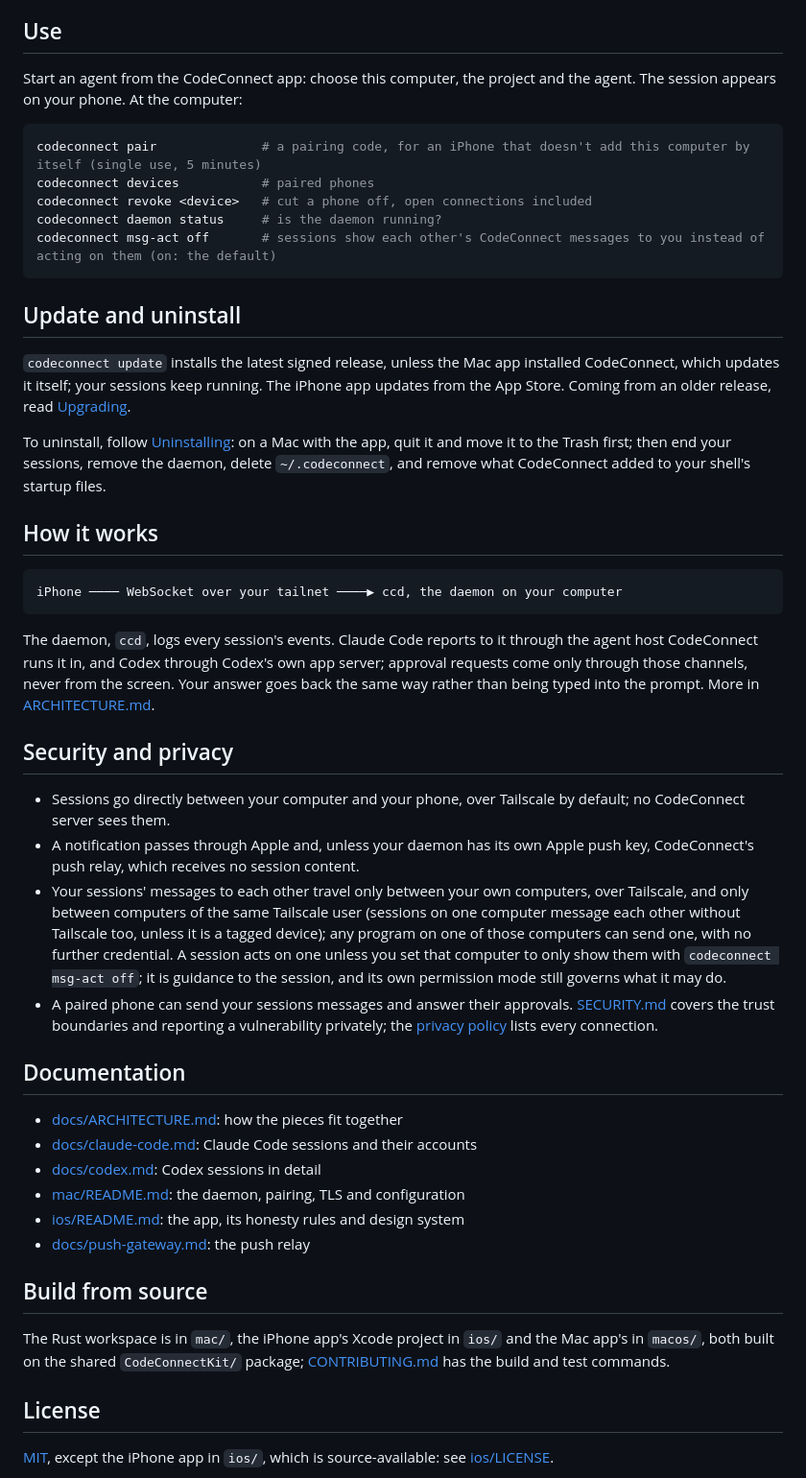
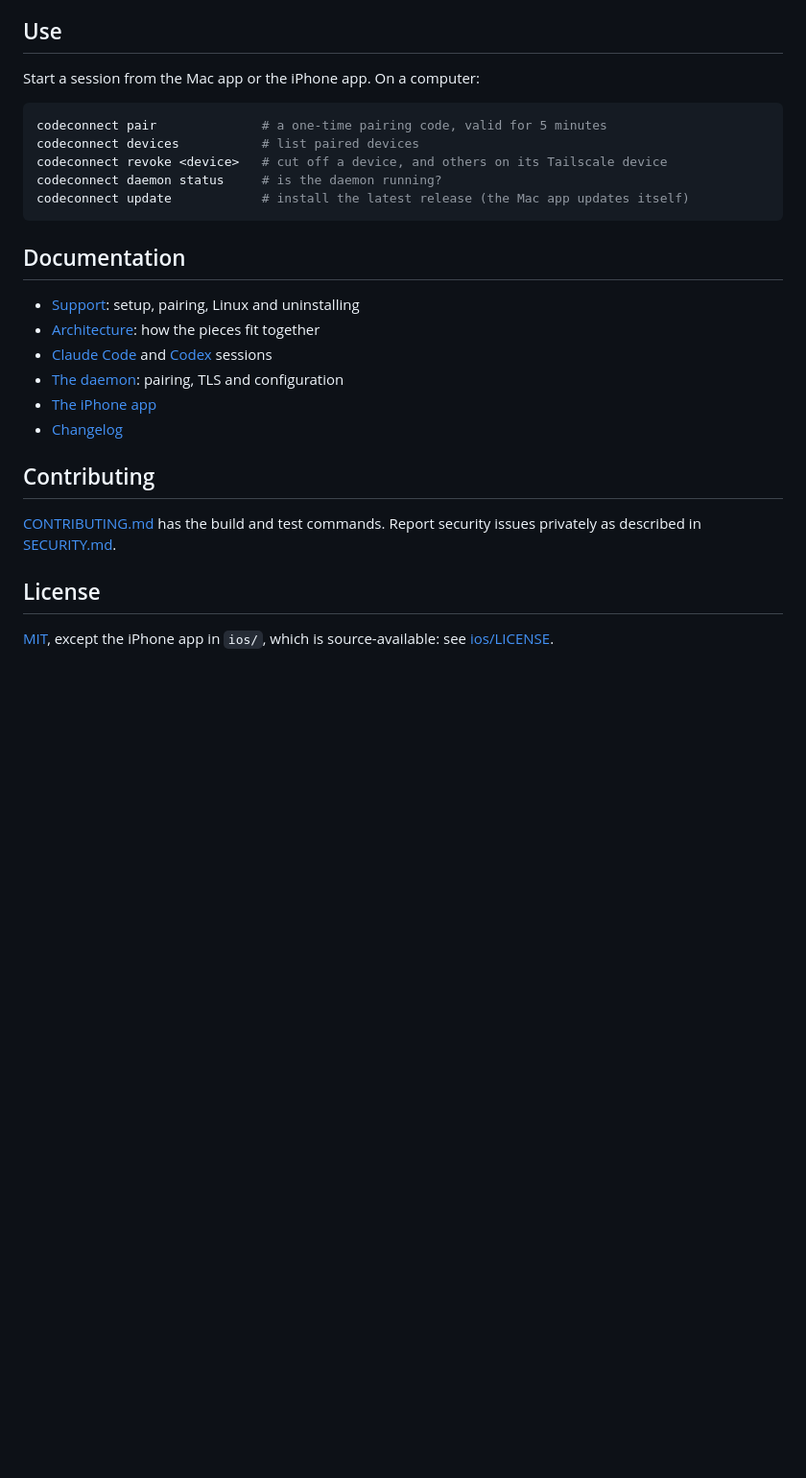
Before and after one commit to faisalmumtaz89/CodeConnect, a Markdown page: README.md, the part around one of its changes. Shown at 96% size. Drawn GitHub-style; blank space fills up the shorter version.

````diff
--- a/README.md
+++ b/README.md
@@ -54,49 +57,28 @@ Once your iPhone uses one of your computers, every other computer running CodeCo
 
 ## Use
 
-Start an agent from the CodeConnect app: choose this computer, the project and the agent. The session appears on your phone. At the computer:
+Start a session from the Mac app or the iPhone app. On a computer:
 
 ```sh
-codeconnect pair              # a pairing code, for an iPhone that doesn't add this computer by itself (single use, 5 minutes)
-codeconnect devices           # paired phones
-codeconnect revoke <device>   # cut a phone off, open connections included
+codeconnect pair              # a one-time pairing code, valid for 5 minutes
+codeconnect devices           # list paired devices
+codeconnect revoke <device>   # cut off a device, and others on its Tailscale device
 codeconnect daemon status     # is the daemon running?
-codeconnect msg-act off       # sessions show each other's CodeConnect messages to you instead of acting on them (on: the default)
+codeconnect update            # install the latest release (the Mac app updates itself)
 ```
-
-## Update and uninstall
-
-`codeconnect update` installs the latest signed release, unless the Mac app installed CodeConnect, which updates it itself; your sessions keep running. The iPhone app updates from the App Store. Coming from an older release, read [Upgrading](mac/README.md#upgrading).
-
-To uninstall, follow [Uninstalling](site/support.md#uninstalling): on a Mac with the app, quit it and move it to the Trash first; then end your sessions, remove the daemon, delete `~/.codeconnect`, and remove what CodeConnect added to your shell's startup files.
-
-## How it works
-
-```
-iPhone ──── WebSocket over your tailnet ────▶ ccd, the daemon on your computer
-```
-
-The daemon, `ccd`, logs every session's events. Claude Code reports to it through the agent host CodeConnect runs it in, and Codex through Codex's own app server; approval requests come only through those channels, never from the screen. Your answer goes back the same way rather than being typed into the prompt. More in [ARCHITECTURE.md](docs/ARCHITECTURE.md).
-
-## Security and privacy
-
-- Sessions go directly between your computer and your phone, over Tailscale by default; no CodeConnect server sees them.
-- A notification passes through Apple and, unless your daemon has its own Apple push key, CodeConnect's push relay, which receives no session content.
-- Your sessions' messages to each other travel only between your own computers, over Tailscale, and only between computers of the same Tailscale user (sessions on one computer message each other without Tailscale too, unless it is a tagged device); any program on one of those computers can send one, with no further credential. A session acts on one unless you set that computer to only show them with `codeconnect msg-act off`; it is guidance to the session, and its own permission mode still governs what it may do.
-- A paired phone can send your sessions messages and answer their approvals. [SECURITY.md](SECURITY.md) covers the trust boundaries and reporting a vulnerability privately; the [privacy policy](https://codeconnect.sh/privacy) lists every connection.
 
 ## Documentation
 
-- [docs/ARCHITECTURE.md](docs/ARCHITECTURE.md): how the pieces fit together
-- [docs/claude-code.md](docs/claude-code.md): Claude Code sessions and their accounts
-- [docs/codex.md](docs/codex.md): Codex sessions in detail
-- [mac/README.md](mac/README.md): the daemon, pairing, TLS and configuration
-- [ios/README.md](ios/README.md): the app, its honesty rules and design system
-- [docs/push-gateway.md](docs/push-gateway.md): the push relay
+- [Support](https://codeconnect.sh/support): setup, pairing, Linux and uninstalling
+- [Architecture](docs/ARCHITECTURE.md): how the pieces fit together
+- [Claude Code](docs/claude-code.md) and [Codex](docs/codex.md) sessions
+- [The daemon](mac/README.md): pairing, TLS and configuration
+- [The iPhone app](ios/README.md)
+- [Changelog](CHANGELOG.md)
 
-## Build from source
+## Contributing
 
-The Rust workspace is in `mac/`, the iPhone app's Xcode project in `ios/` and the Mac app's in `macos/`, both built on the shared `CodeConnectKit/` package; [CONTRIBUTING.md](CONTRIBUTING.md) has the build and test commands.
+[CONTRIBUTING.md](CONTRIBUTING.md) has the build and test commands. Report security issues privately as described in [SECURITY.md](SECURITY.md).
 
 ## License
 
````
Also changed, not shown: other parts of README.md (+33 -30 lines), .github/assets/hero.jpg (added).
